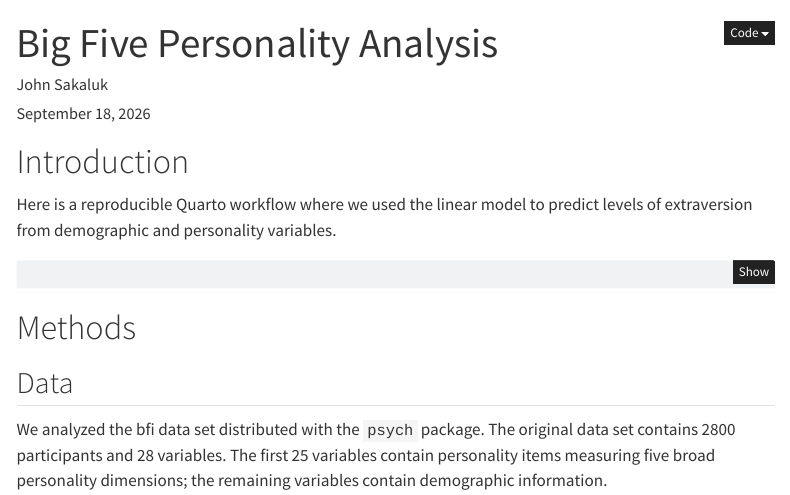
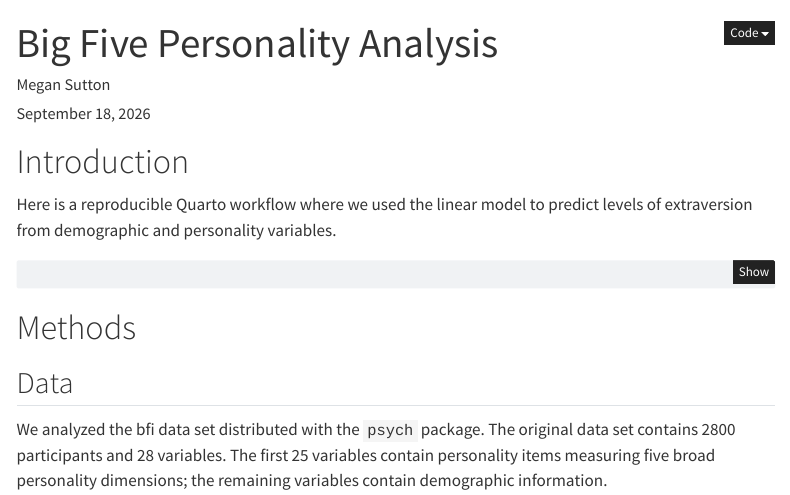
Before and after one commit to megansutton/sutton-lab1, a Quarto document (index.qmd): the page in a window 1100 px wide, from its top. Rendered offline with R 4.5, knitr and Pandoc in place of Quarto, with nearby package versions; some code elsewhere in the file could not run offline; menus at the side of the page are left out.

Commit message:
just selena checking

```diff
--- a/index.qmd
+++ b/index.qmd
@@ -1,6 +1,6 @@
 ---
 title: "Big Five Personality Analysis"
-author: "John Sakaluk"
+author: "Megan Sutton"
 date: today
 format:
   html:
```
